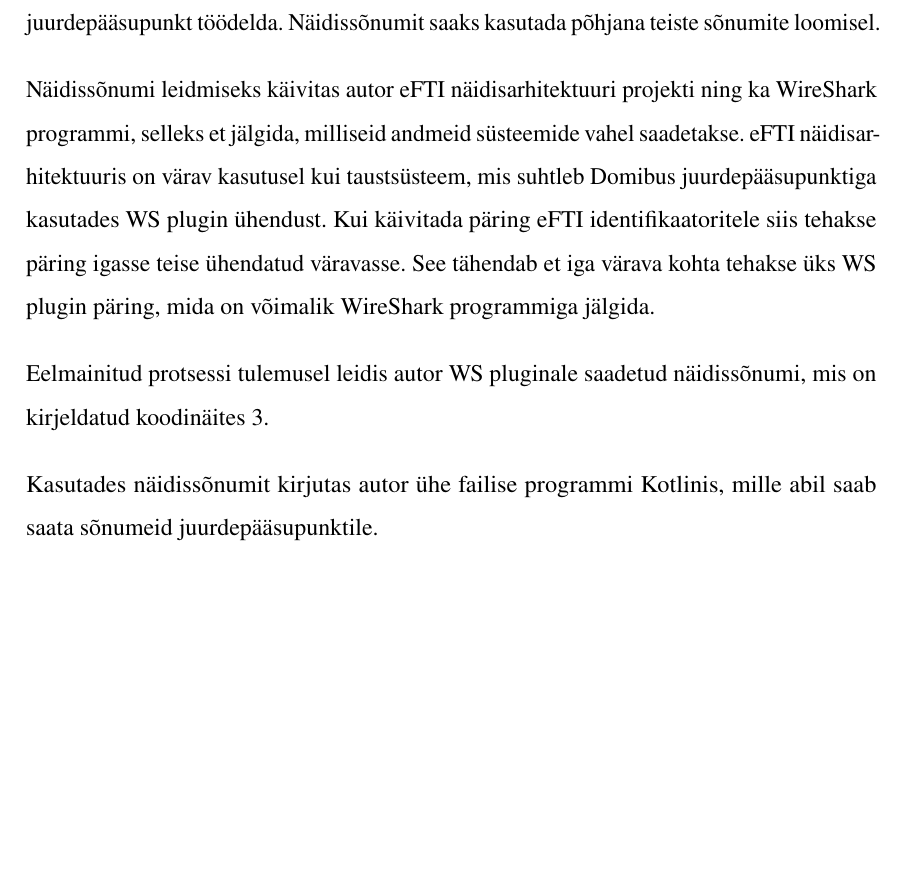
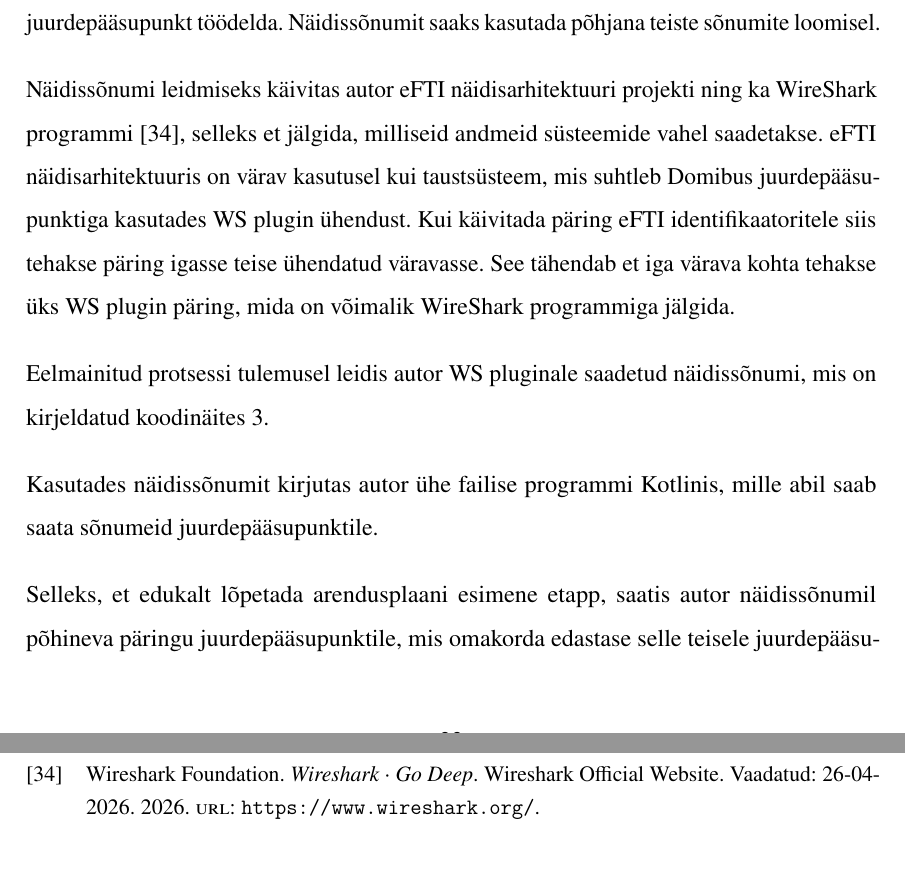
Before and after one commit to Rig14/eDelivery-SMP-SML, a LaTeX thesis (docs/thesis/main.tex, which reads docs/thesis/chapters/poc-creation.tex, docs/thesis/references.bib): part of page 23 of 30 before the commit and two parts of pages 23 and 28 of 32 after it, the two joined at a grey line, cut so that both start at the same text, the shorter picture padded with empty space. Compiled offline with pdfLaTeX.

Commit message:
finishing up the first part of poc plan

```diff
--- a/docs/thesis/chapters/poc-creation.tex
+++ b/docs/thesis/chapters/poc-creation.tex
@@ -131,7 +131,7 @@ Arvestades probleemi, otsustas autor leida WS plugina näidissõnumi,
 mida suudaks juurdepääsupunkt töödelda. Näidissõnumit saaks kasutada põhjana teiste sõnumite loomisel.
 
 Näidissõnumi leidmiseks käivitas autor eFTI näidisarhitektuuri projekti
-ning ka WireShark programmi, selleks et jälgida, milliseid andmeid süsteemide vahel saadetakse.
+ning ka WireShark programmi \cite{wireshark_org}, selleks et jälgida, milliseid andmeid süsteemide vahel saadetakse.
 eFTI näidisarhitektuuris on värav kasutusel kui taustsüsteem, mis suhtleb Domibus juurdepääsupunktiga
 kasutades WS plugin ühendust. Kui käivitada päring eFTI identifikaatoritele siis tehakse päring igasse
 teise ühendatud väravasse.
@@ -143,3 +143,7 @@ koodinäites~\ref{lst:wsplugin-example}.
 
 Kasutades näidissõnumit kirjutas autor ühe failise programmi Kotlinis, mille abil saab saata sõnumeid
 juurdepääsupunktile.
+
+Selleks, et edukalt lõpetada arendusplaani esimene etapp, saatis autor näidissõnumil põhineva
+päringu juurdepääsupunktile, mis omakorda edastase selle teisele juurdepääsupunktile.
+Saatmiseks oli vaja sõnumis muuta saatja ning saaja andmeid, vastavalt eelnevale seadistusele.
--- a/docs/thesis/references.bib
+++ b/docs/thesis/references.bib
@@ -325,0 +331,4 @@
+  year = {2026},
+  url = {https://www.wireshark.org/},
+  note = {Vaadatud: 26-04-2026}
+}
```
Also changed, not shown: docs/thesis/main.pdf, docs/thesis/references.bib (5 more changed lines).
